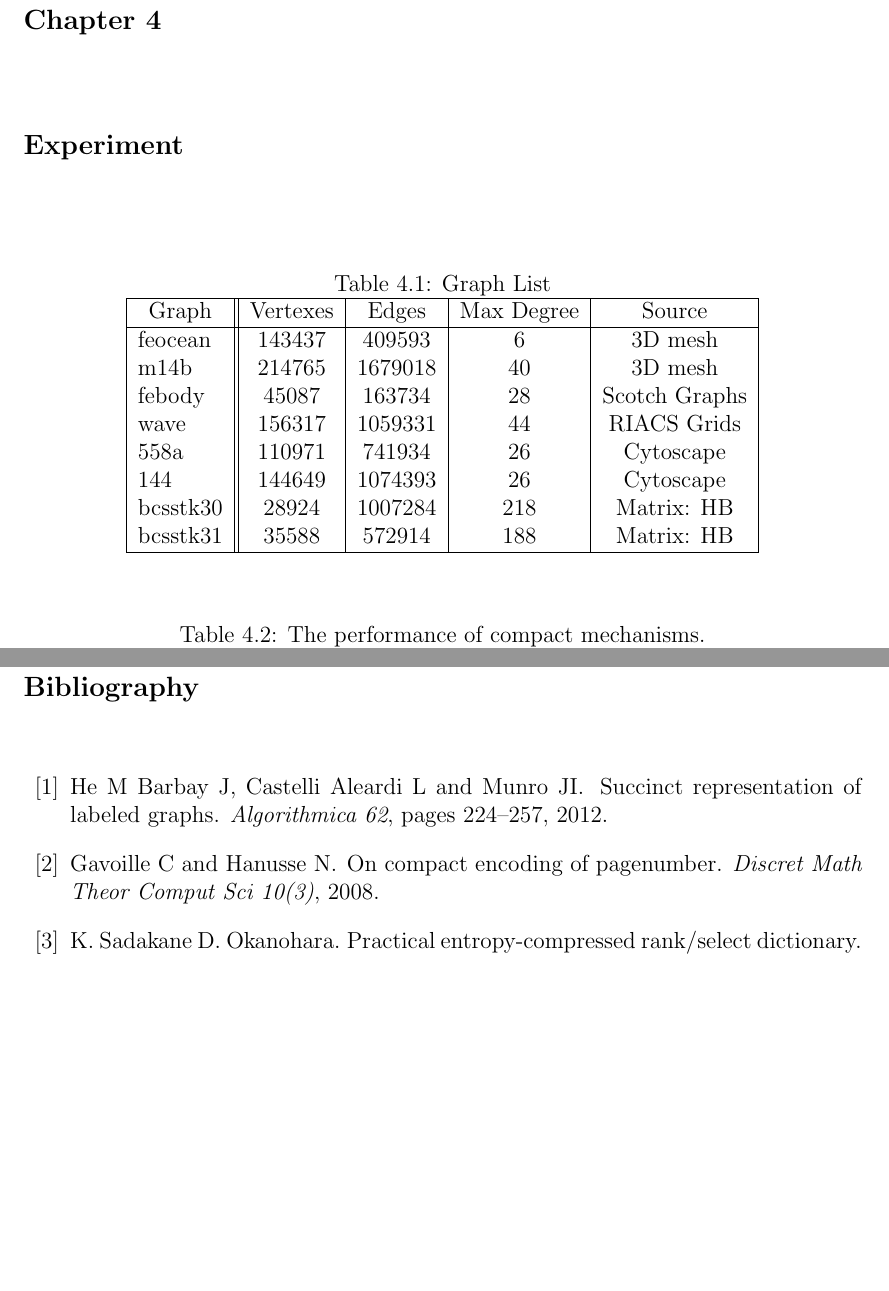
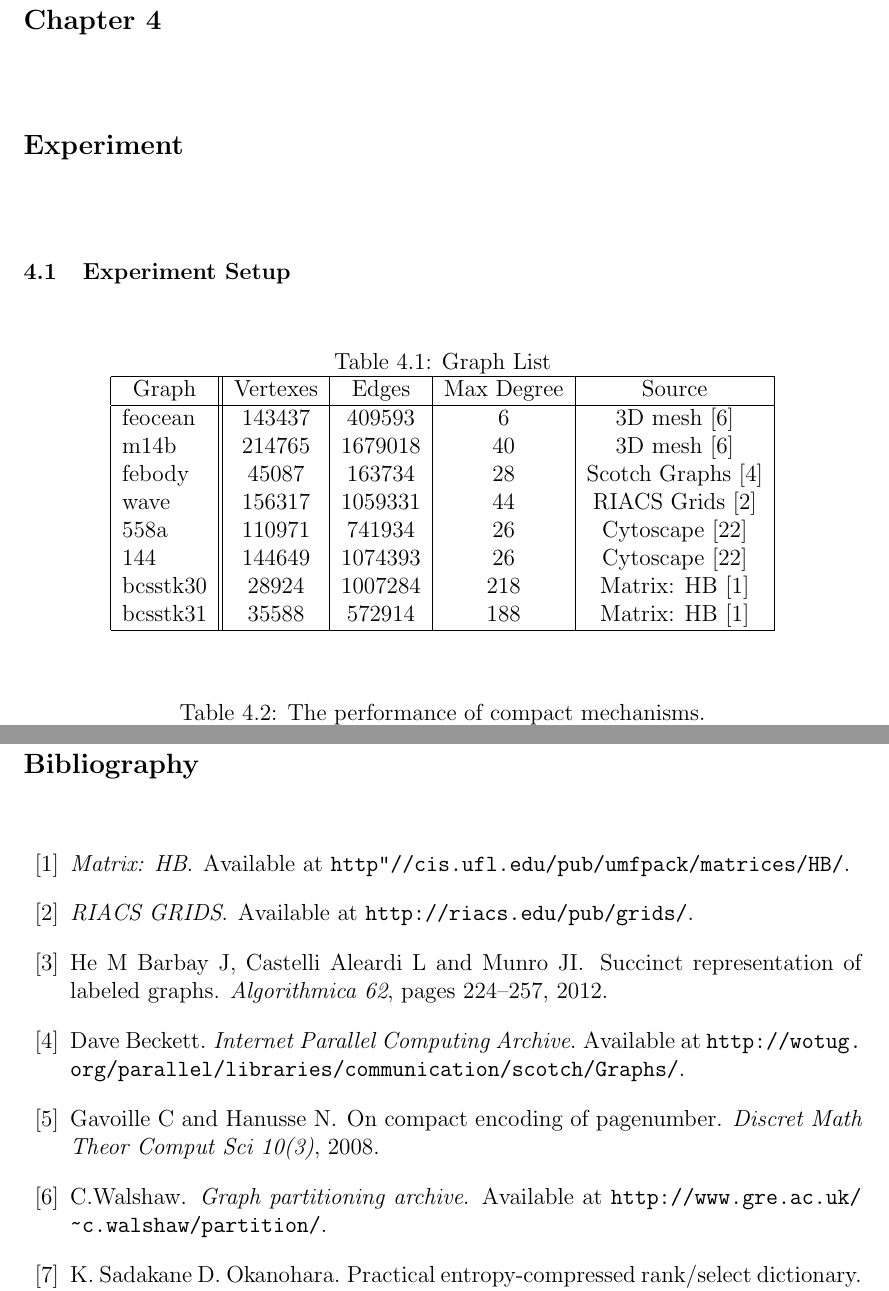
Before and after one commit to windKusanagi/macs_project, a LaTeX thesis (macs.tex, which reads bib.bib): two parts of pages 29 and 32 of 33, joined at a grey line, cut so that both start at the same text, the shorter picture padded with empty space. Compiled offline with pdfLaTeX; a LaTeX package or settings file that is missing is left out.

Commit message:
6-25 15 07

```diff
--- a/bib.bib
+++ b/bib.bib
@@ -165,3 +165,11 @@
 , journal =     "Discret Math Theor Comput Sci 10(3)"
 , year =        2008
 }
+
+@Manual{3DMESH,
+	title = {Graph partitioning archive},
+	author = {C.Walshaw},
+	note = {Available at \url{http://www.gre.ac.uk/~c.walshaw/partition/}}
+}
+@Manual{Scotch,
+	title = {Internet Parallel Computing Archive},
--- a/macs.tex
+++ b/macs.tex
@@ -15,7 +15,7 @@
 \usepackage[linesnumbered,ruled]{algorithm2e}
 \usepackage{multirow}
 \usepackage{setspace}
-
+\usepackage{url}
 \renewcommand{\baselinestretch}{2.0}
 
 \newtheorem{theorem}{Theorem}[section]
@@ -353,7 +350,7 @@ RRR efficiently compresses a bit set if the set is very sparse populated, we tak
 
 
 \chapter{Experiment}
-
+\section{Experiment Setup}
 
 \begin{table}[ht]
 \centering
@@ -362,14 +359,14 @@ RRR efficiently compresses a bit set if the set is very sparse populated, we tak
 \begin{tabular}{|l||c|c|c|c|}
 \hline
 \multicolumn{1}{|c||}{Graph} & Vertexes & Edges   & Max Degree & Source        \\ \hline
-feocean                   & 143437   & 409593  & 6          & 3D mesh       \\
-m14b                      & 214765   & 1679018 & 40         & 3D mesh       \\
-febody                    & 45087    & 163734  & 28         & Scotch Graphs \\
-wave                      & 156317   & 1059331 & 44         & RIACS Grids   \\
-558a                      & 110971   & 741934  & 26         & Cytoscape     \\
-144                       & 144649   & 1074393 & 26         & Cytoscape     \\
-bcsstk30                  & 28924    & 1007284 & 218        & Matrix: HB    \\
-bcsstk31                  & 35588    & 572914  & 188        & Matrix: HB    \\ \hline
+feocean                   & 143437   & 409593  & 6          & 3D mesh~\cite{3DMESH}        \\
+m14b                      & 214765   & 1679018 & 40         & 3D mesh~\cite{3DMESH}       \\
+febody                    & 45087    & 163734  & 28         & Scotch Graphs~\cite{Scotch} \\
+wave                      & 156317   & 1059331 & 44         & RIACS Grids~\cite{RIACS}    \\
+558a                      & 110971   & 741934  & 26         & Cytoscape~\cite{Cytoscape}      \\
+144                       & 144649   & 1074393 & 26         & Cytoscape~\cite{Cytoscape}     \\
+bcsstk30                  & 28924    & 1007284 & 218        & Matrix: HB~\cite{Matrix}    \\
+bcsstk31                  & 35588    & 572914  & 188        & Matrix: HB~\cite{Matrix}     \\ \hline
 \end{tabular}
 \end{table}
 
```
Also changed, not shown: macs.bbl, macs.pdf, bib.bib (17 more changed lines), macs.tex (3 more changed lines), 6 other files.
